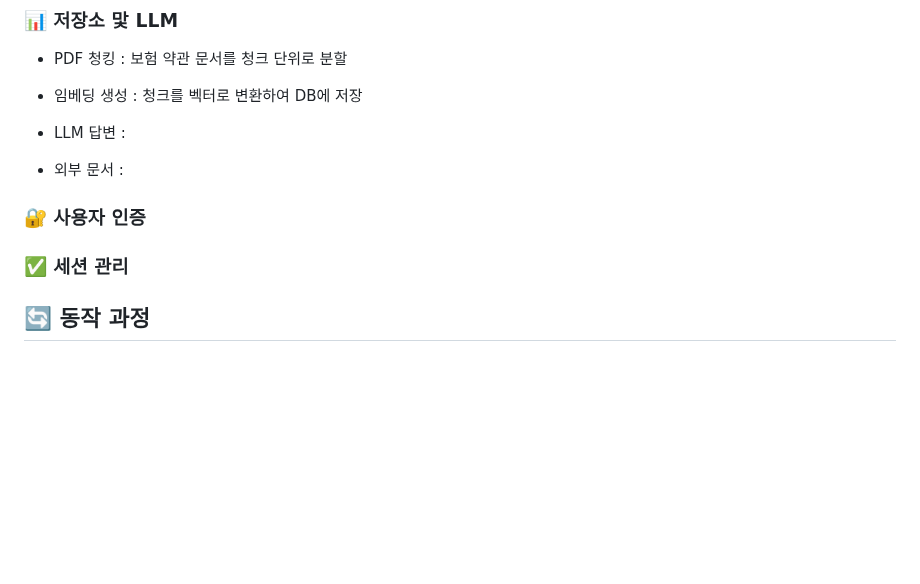
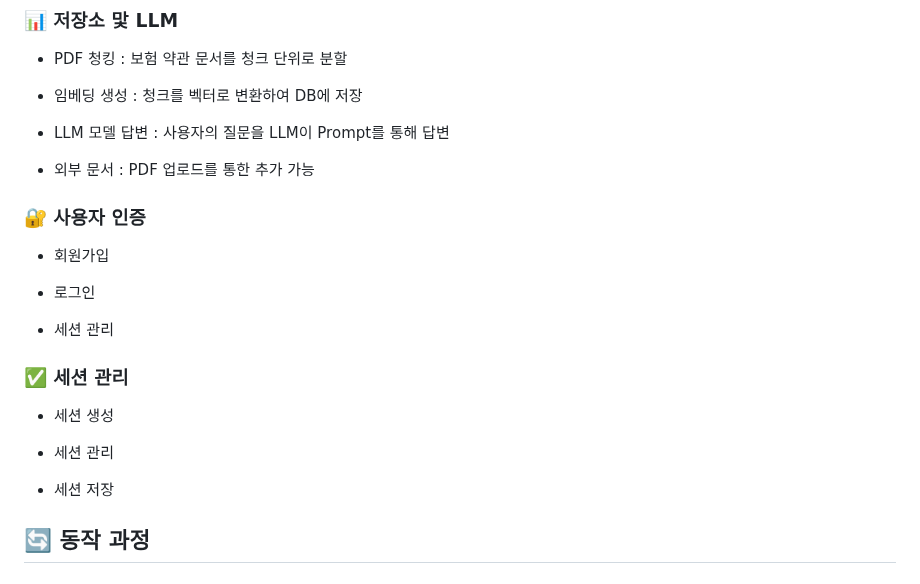
Before and after one commit to SKNETWORKS-FAMILY-AICAMP/skn15-4th-3team, a Markdown page: README.md, the part around the change. Rendered like a GitHub page; blank space fills up the shorter version.

```diff
--- a/README.md
+++ b/README.md
@@ -111,13 +111,28 @@ AWS
 
  * 임베딩 생성 : 청크를 벡터로 변환하여 DB에 저장
 
- * LLM 답변 :
+ * LLM 모델 답변 : 사용자의 질문을 LLM이 Prompt를 통해 답변
 
- * 외부 문서 :
+ * 외부 문서 : PDF 업로드를 통한 추가 가능
 
 ### 🔐 사용자 인증
 
+ * 회원가입
+
+ * 로그인
+
+ * 세션 관리
+
+
+
 ### ✅ 세션 관리
+
+ * 세션 생성
+
+ * 세션 관리
+
+ * 세션 저장
+
 
 
 
```
